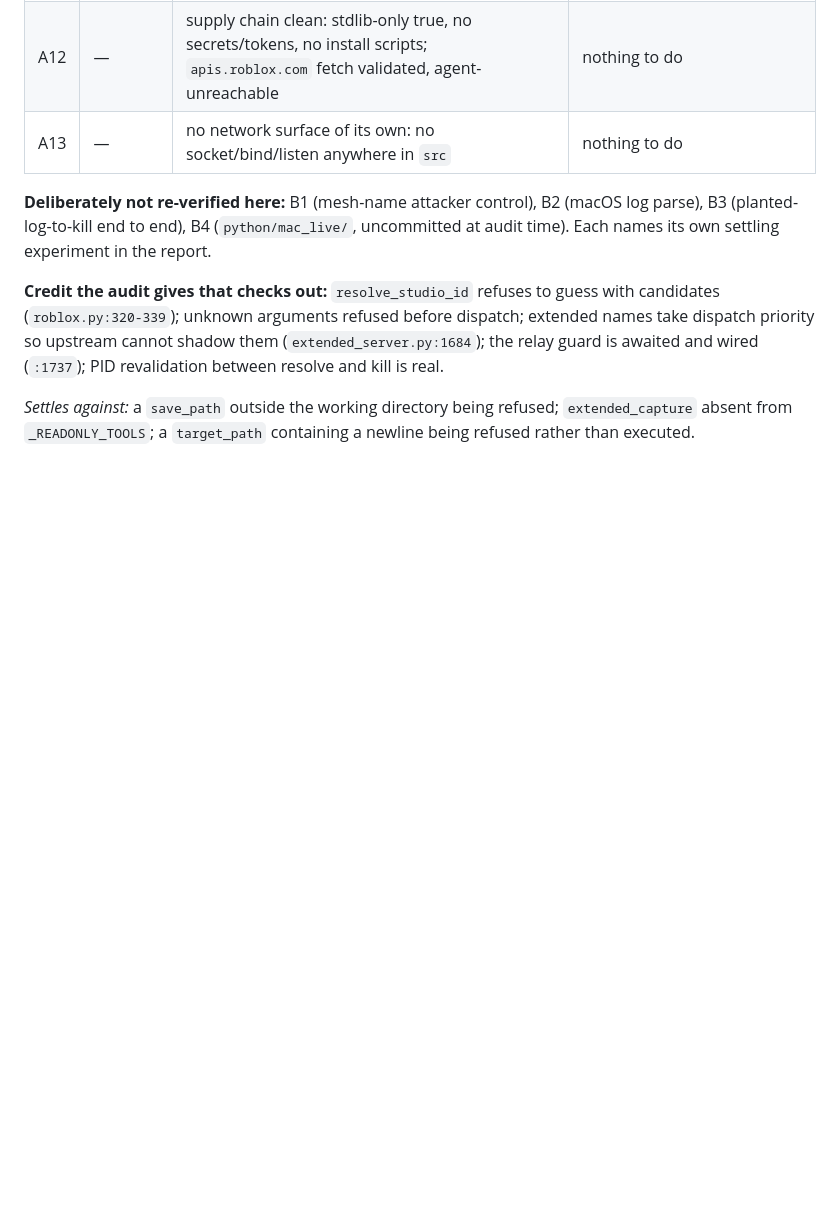
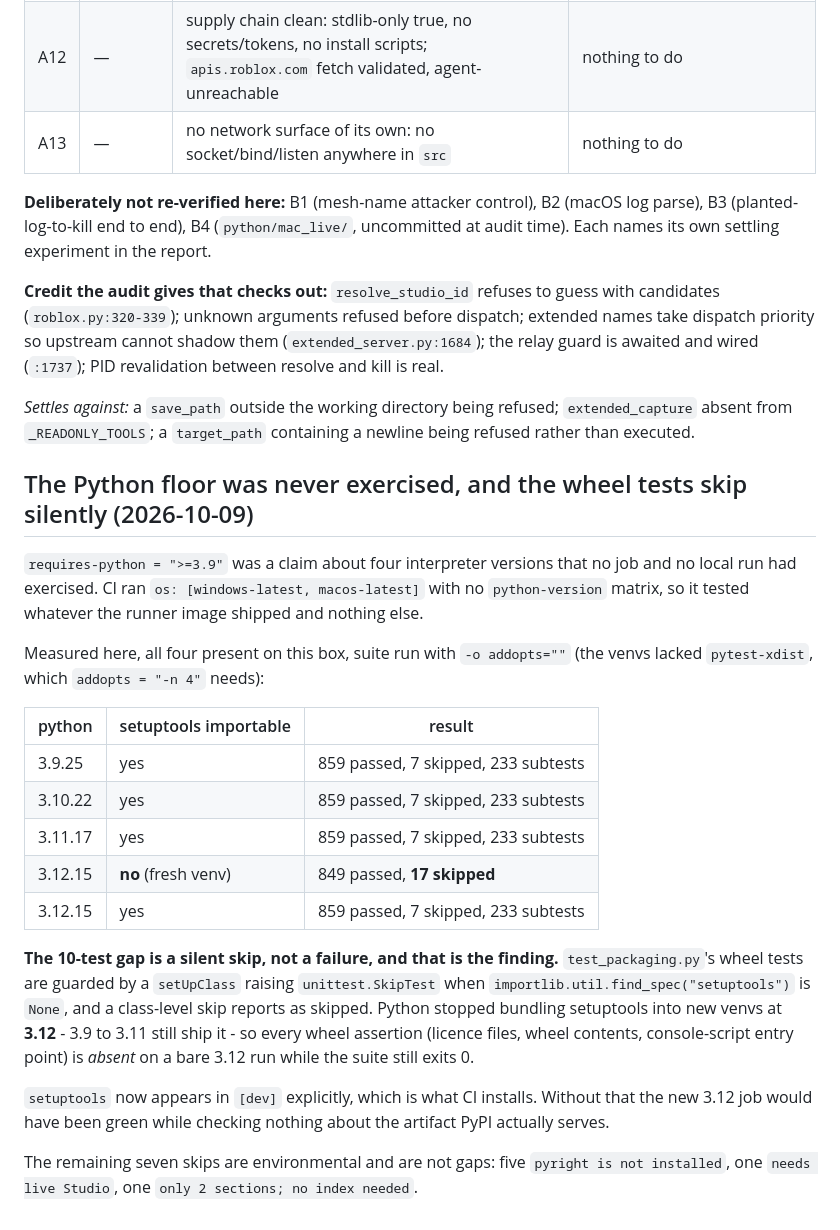
Before and after one commit to bdidk235/RobloxStudioMCP, a Markdown page: docs/EVIDENCE.md, the part around the change. GitHub-like rendering; blank space fills up the shorter version.

Commit message:
Record the 3.9-3.12 measurement and the silent wheel-test skip
Measured on all four interpreters the floor claims, the first time any of
them ran the suite. The number worth keeping is the gap: 3.12 stopped
bundling setuptools into new venvs, and the wheel tests skip as a class
when it is absent, so a run could report 849 passed while every assertion
about the artifact PyPI serves was missing. The fix is setuptools in [dev],
which is what CI installs.

```diff
--- a/docs/EVIDENCE.md
+++ b/docs/EVIDENCE.md
@@ -1713,3 +1713,37 @@ revalidation between resolve and kill is real.
 *Settles against:* a `save_path` outside the working directory being refused;
 `extended_capture` absent from `_READONLY_TOOLS`; a `target_path` containing a
 newline being refused rather than executed.
+
+## The Python floor was never exercised, and the wheel tests skip silently (2026-10-09)
+
+`requires-python = ">=3.9"` was a claim about four interpreter versions that no
+job and no local run had exercised. CI ran `os: [windows-latest, macos-latest]`
+with no `python-version` matrix, so it tested whatever the runner image shipped
+and nothing else.
+
+Measured here, all four present on this box, suite run with
+`-o addopts=""` (the venvs lacked `pytest-xdist`, which `addopts = "-n 4"`
+needs):
+
+| python | setuptools importable | result |
+|---|---|---|
+| 3.9.25 | yes | 859 passed, 7 skipped, 233 subtests |
+| 3.10.22 | yes | 859 passed, 7 skipped, 233 subtests |
+| 3.11.17 | yes | 859 passed, 7 skipped, 233 subtests |
+| 3.12.15 | **no** (fresh venv) | 849 passed, **17 skipped** |
+| 3.12.15 | yes | 859 passed, 7 skipped, 233 subtests |
+
+**The 10-test gap is a silent skip, not a failure, and that is the finding.**
+`test_packaging.py`'s wheel tests are guarded by a `setUpClass` raising
+`unittest.SkipTest` when `importlib.util.find_spec("setuptools")` is `None`, and a
+class-level skip reports as skipped. Python stopped bundling setuptools into new
+venvs at **3.12** - 3.9 to 3.11 still ship it - so every wheel assertion
+(licence files, wheel contents, console-script entry point) is *absent* on a
+bare 3.12 run while the suite still exits 0.
+
+`setuptools` now appears in `[dev]` explicitly, which is what CI installs.
+Without that the new 3.12 job would have been green while checking nothing about
+the artifact PyPI actually serves.
+
+The remaining seven skips are environmental and are not gaps: five `pyright is
+not installed`, one `needs live Studio`, one `only 2 sections; no index needed`.
```
